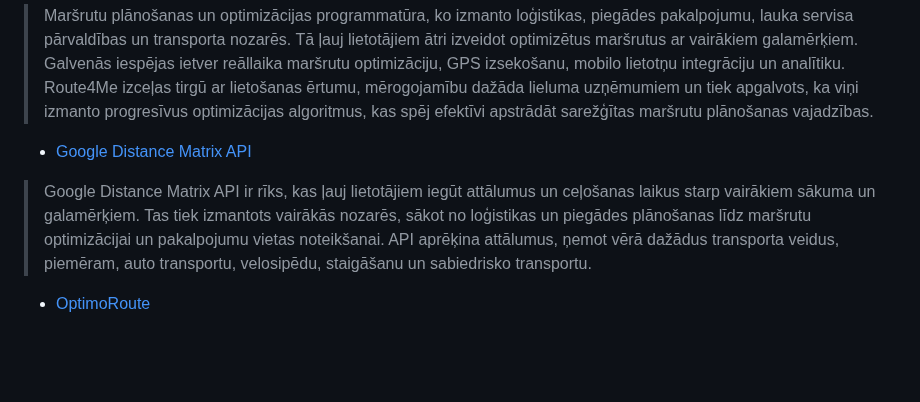
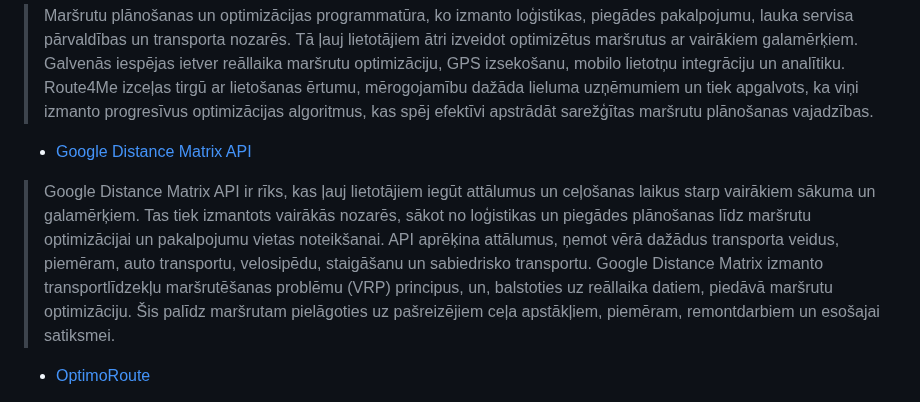
Before and after one commit to Warlexfox/Product_delivery_routing, a Markdown page: Projektēšanas pārskats.md, the part around the change. Rendered like a GitHub page; blank space fills up the shorter version.

```diff
--- a/Projektēšanas pārskats.md
+++ b/Projektēšanas pārskats.md
@@ -11,7 +11,7 @@
 * [Route4me](https://www.route4me.com/)
 >  Maršrutu plānošanas un optimizācijas programmatūra, ko izmanto loģistikas, piegādes pakalpojumu, lauka servisa pārvaldības un transporta nozarēs. Tā ļauj lietotājiem ātri izveidot optimizētus maršrutus ar vairākiem galamērķiem. Galvenās iespējas ietver reāllaika maršrutu optimizāciju, GPS izsekošanu, mobilo lietotņu integrāciju un analītiku. Route4Me izceļas tirgū ar lietošanas ērtumu, mērogojamību dažāda lieluma uzņēmumiem un tiek apgalvots, ka viņi izmanto progresīvus optimizācijas algoritmus, kas spēj efektīvi apstrādāt sarežģītas maršrutu plānošanas vajadzības.
 * [Google Distance Matrix API](https://developers.google.com/maps/documentation/distance-matrix/overview)
-> Google Distance Matrix API ir rīks, kas ļauj lietotājiem iegūt attālumus un ceļošanas laikus starp vairākiem sākuma un galamērķiem. Tas tiek izmantots vairākās nozarēs, sākot no loģistikas un piegādes plānošanas līdz maršrutu optimizācijai un pakalpojumu vietas noteikšanai. API aprēķina attālumus, ņemot vērā dažādus transporta veidus, piemēram, auto transportu, velosipēdu, staigāšanu un sabiedrisko transportu.
+> Google Distance Matrix API ir rīks, kas ļauj lietotājiem iegūt attālumus un ceļošanas laikus starp vairākiem sākuma un galamērķiem. Tas tiek izmantots vairākās nozarēs, sākot no loģistikas un piegādes plānošanas līdz maršrutu optimizācijai un pakalpojumu vietas noteikšanai. API aprēķina attālumus, ņemot vērā dažādus transporta veidus, piemēram, auto transportu, velosipēdu, staigāšanu un sabiedrisko transportu. Google Distance Matrix izmanto transportlīdzekļu maršrutēšanas problēmu (VRP) principus, un, balstoties uz reāllaika datiem, piedāvā maršrutu optimizāciju. Šis palīdz maršrutam pielāgoties uz pašreizējiem ceļa apstākļiem, piemēram, remontdarbiem un esošajai satiksmei.
 * [OptimoRoute](https://optimoroute.com/)
 > OptimoRoute ir mākoņpakalpojums, kas palīdz plānot un optimizēt piegādes maršrutus un grafikus, nodrošinot efektīvāku darbību. Tas piedāvā automatizētu plānošanu un vadītāju mobilo lietotni, kas sniedz detalizētus maršrutus un klientu informāciju. Tiešraides izsekošana ļauj redzēt vadītāju atrašanās vietu un sniedz aptuveno ierašanās laiku. Klienti saņem paziņojumus par piegādes statusu, un piegādes var apstiprināt ar parakstiem un fotogrāfijām. OptimoRoute nodrošina integrāciju ar citām sistēmām, piemēram, e-komercijas platformām, lai automatizētu pasūtījumu izpildi. Analītikas rīki palīdz uzlabot veiktspēju un identificēt problēmas, nodrošinot augstas kvalitātes pakalpojumu. OptimoRoute izmanto transportlīdzekļu maršrutēšanas problēmas (VRP) algoritmus, lai atrastu optimālus risinājumus sarežģītās loģistikas situācijās.
 * [Onfleet](https://onfleet.com/)
```
